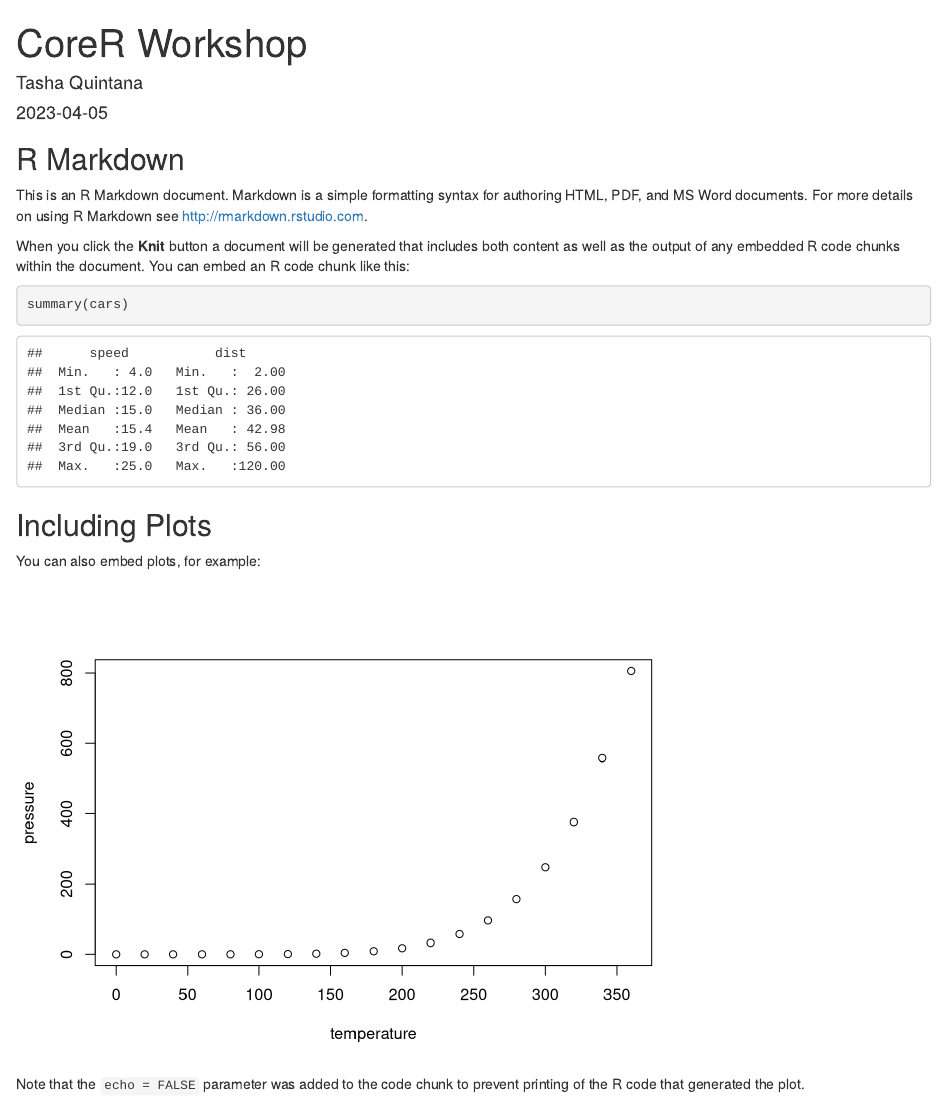
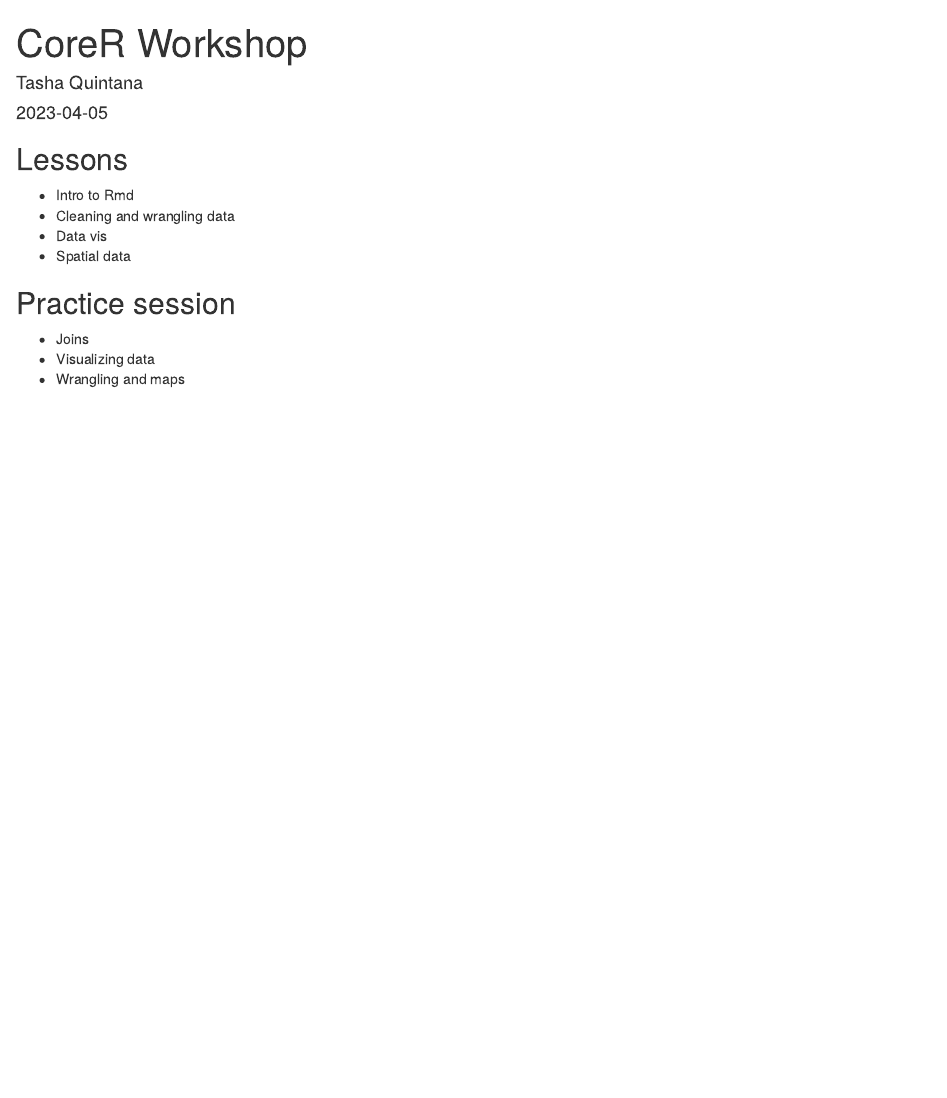
Before and after one commit to anastasiaquintana/training_quintana, an R Markdown document (index.Rmd): the page in a window 1100 px wide, from its top. Rendered offline with R 4.5, knitr and Pandoc, with nearby package versions.

Commit message:
index w corer outline

````diff
--- a/index.Rmd
+++ b/index.Rmd
@@ -9,22 +9,15 @@
 knitr::opts_chunk$set(echo = TRUE)
 ```
 
-## R Markdown
+## Lessons
 
-This is an R Markdown document. Markdown is a simple formatting syntax for authoring HTML, PDF, and MS Word documents. For more details on using R Markdown see <http://rmarkdown.rstudio.com>.
+- Intro to Rmd
+- Cleaning and wrangling data
+- Data vis
+- Spatial data
 
-When you click the **Knit** button a document will be generated that includes both content as well as the output of any embedded R code chunks within the document. You can embed an R code chunk like this:
+## Practice session
 
-```{r cars}
-summary(cars)
-```
-
-## Including Plots
-
-You can also embed plots, for example:
-
-```{r pressure, echo=FALSE}
-plot(pressure)
-```
-
-Note that the `echo = FALSE` parameter was added to the code chunk to prevent printing of the R code that generated the plot.
+- Joins
+- Visualizing data
+- Wrangling and maps
````
Also changed, not shown: index.html.
